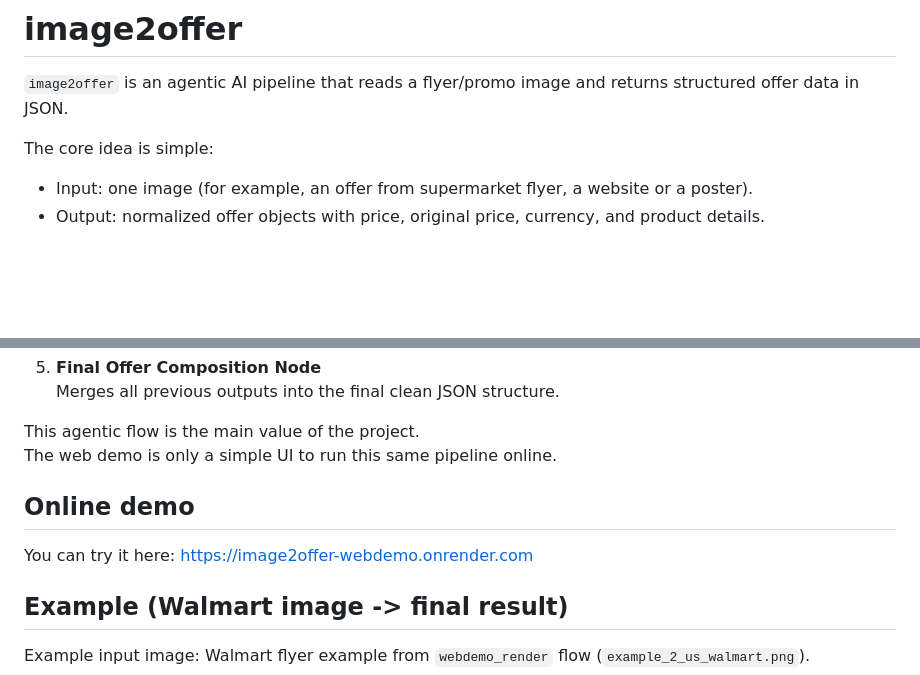
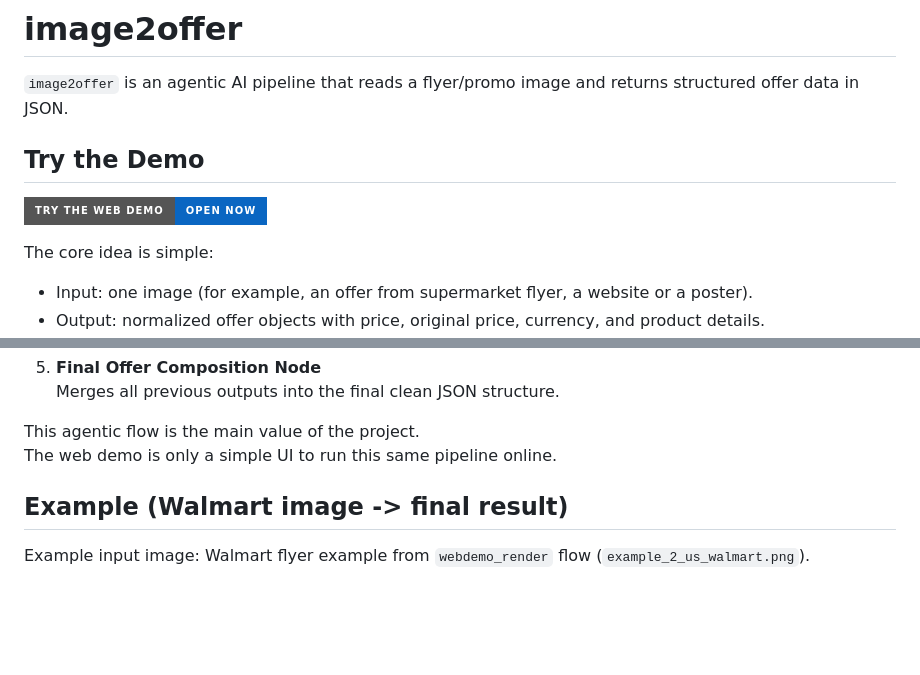
Before and after one commit to giovent/image2offer, a Markdown page: README.md, 2 parts joined by grey strips. Drawn GitHub-style; badges without logos; blank space fills up the shorter version.

Commit message:
Changed button for demo link

```diff
--- a/README.md
+++ b/README.md
@@ -1,6 +1,10 @@
 # image2offer
 
 `image2offer` is an agentic AI pipeline that reads a flyer/promo image and returns structured offer data in JSON.
+
+## Try the Demo
+
+[![Try Web Demo](https://img.shields.io/badge/Try%20the%20Web%20Demo-Open%20Now-0A66C2?style=for-the-badge)](https://image2offer-webdemo.onrender.com)
 
 The core idea is simple:
 - Input: one image (for example, an offer from supermarket flyer, a website or a poster).
@@ -28,10 +32,6 @@ Each node has one clear job, and the state is passed from node to node.
 
 This agentic flow is the main value of the project.
 The web demo is only a simple UI to run this same pipeline online.
-
-## Online demo
-
-You can try it here: [https://image2offer-webdemo.onrender.com](https://image2offer-webdemo.onrender.com)
 
 ## Example (Walmart image -> final result)
 
```
